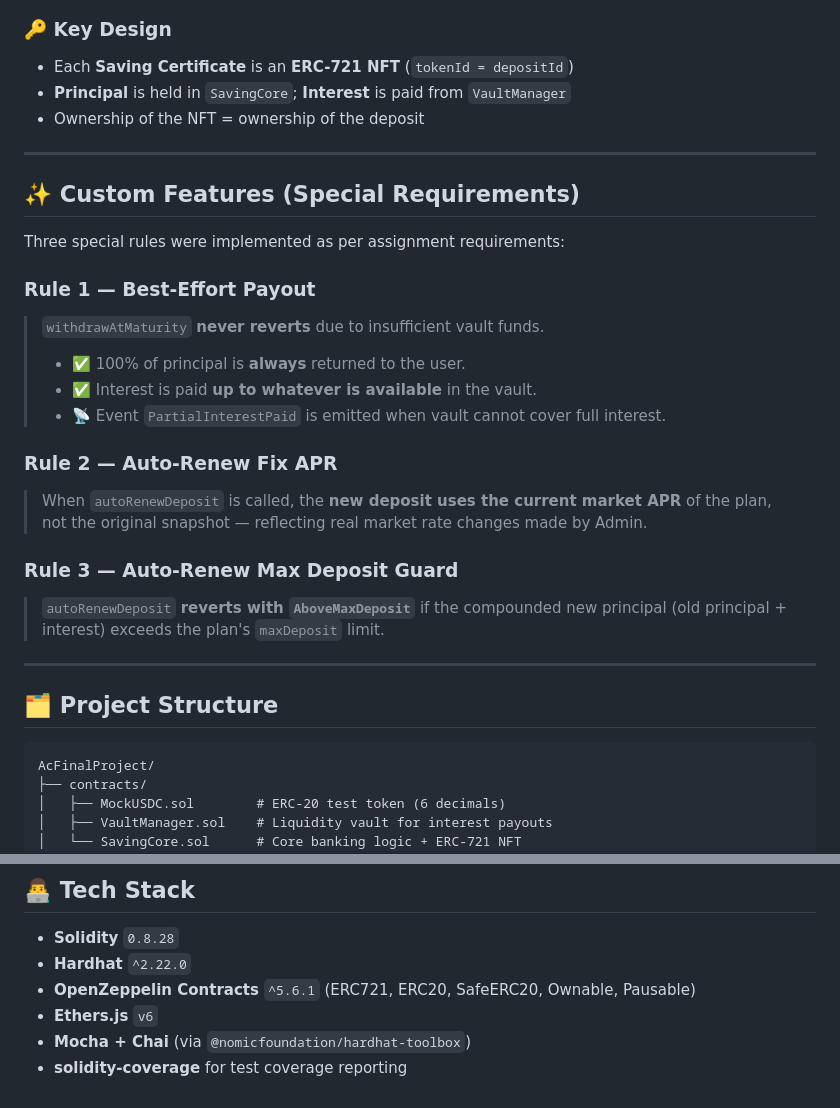
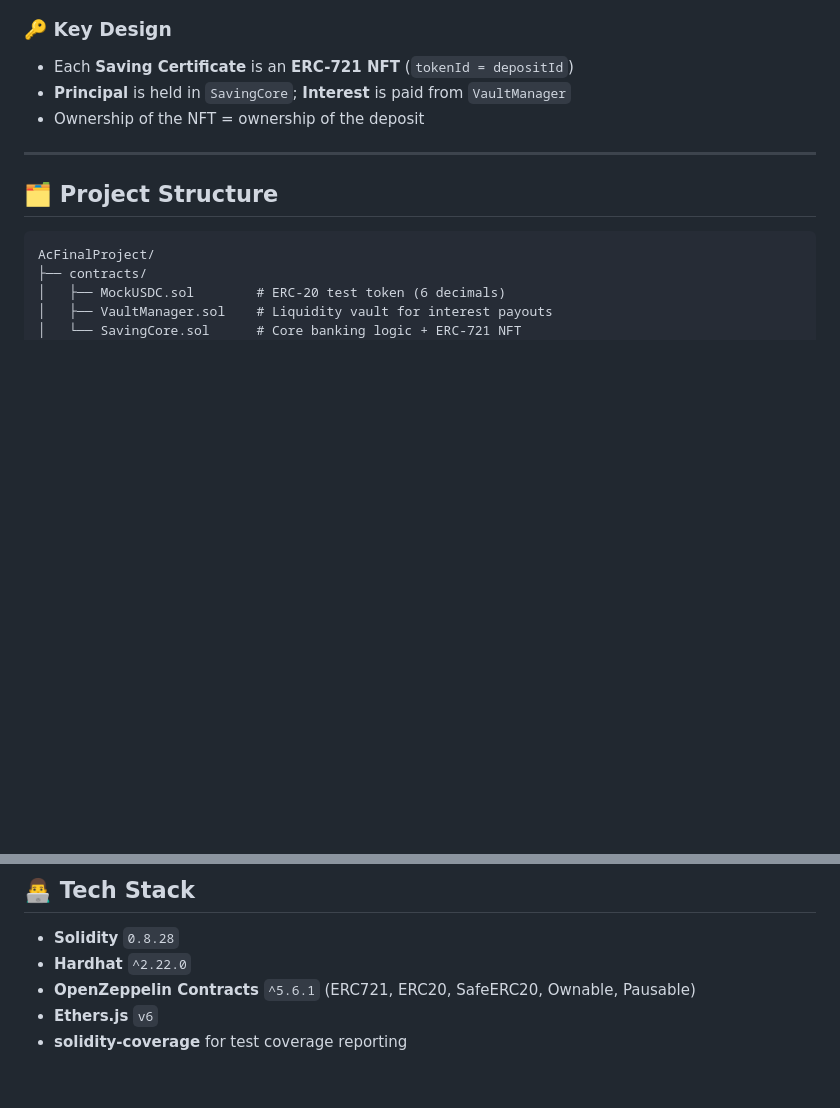
Before and after one commit to kiethoang67/AC_FinalAssigment, a Markdown page: README.md, 2 parts joined by grey strips. Rendered like a GitHub page; blank space fills up the shorter version.

```diff
--- a/README.md
+++ b/README.md
@@ -18,24 +18,6 @@ This system consists of **3 smart contracts**:
 - Each **Saving Certificate** is an **ERC-721 NFT** (`tokenId = depositId`)
 - **Principal** is held in `SavingCore`; **Interest** is paid from `VaultManager`
 - Ownership of the NFT = ownership of the deposit
-
----
-
-## ✨ Custom Features (Special Requirements)
-
-Three special rules were implemented as per assignment requirements:
-
-### Rule 1 — Best-Effort Payout
-> `withdrawAtMaturity` **never reverts** due to insufficient vault funds.
-> - ✅ 100% of principal is **always** returned to the user.
-> - ✅ Interest is paid **up to whatever is available** in the vault.
-> - 📡 Event `PartialInterestPaid` is emitted when vault cannot cover full interest.
-
-### Rule 2 — Auto-Renew Fix APR
-> When `autoRenewDeposit` is called, the **new deposit uses the current market APR** of the plan, not the original snapshot — reflecting real market rate changes made by Admin.
-
-### Rule 3 — Auto-Renew Max Deposit Guard
-> `autoRenewDeposit` **reverts with `AboveMaxDeposit`** if the compounded new principal (old principal + interest) exceeds the plan's `maxDeposit` limit.
 
 ---
 
@@ -143,5 +125,4 @@ User ──(USDC)──► SavingCore      (holds principal)
 - **Hardhat** `^2.22.0`
 - **OpenZeppelin Contracts** `^5.6.1` (ERC721, ERC20, SafeERC20, Ownable, Pausable)
 - **Ethers.js** `v6`
-- **Mocha + Chai** (via `@nomicfoundation/hardhat-toolbox`)
 - **solidity-coverage** for test coverage reporting
```
